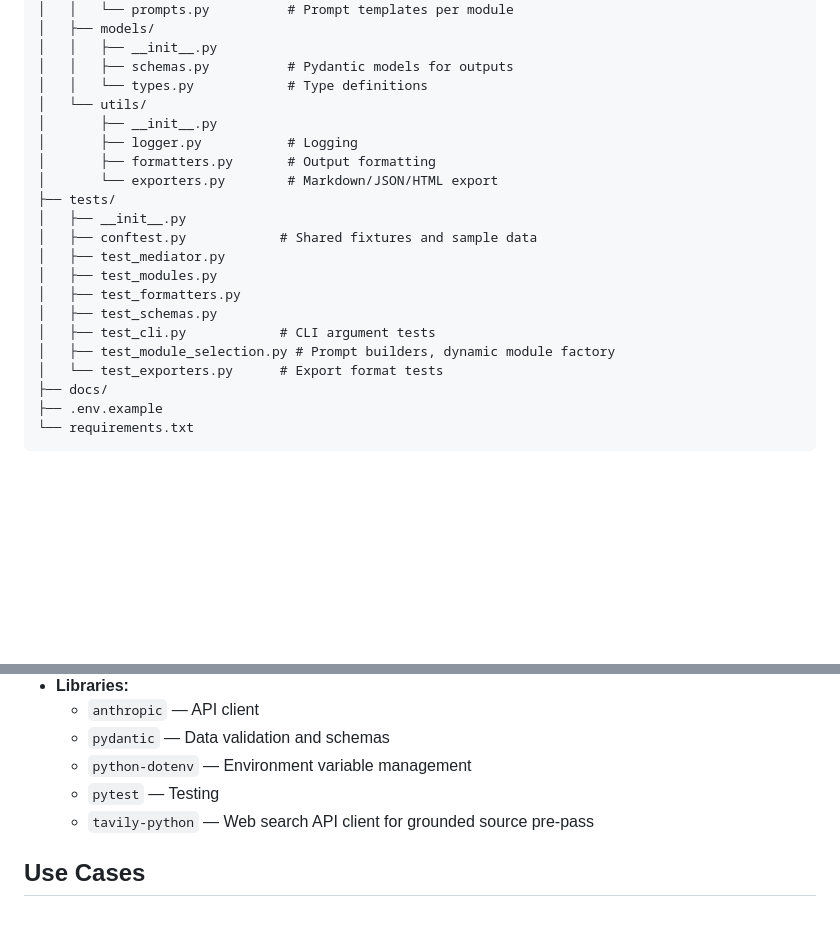
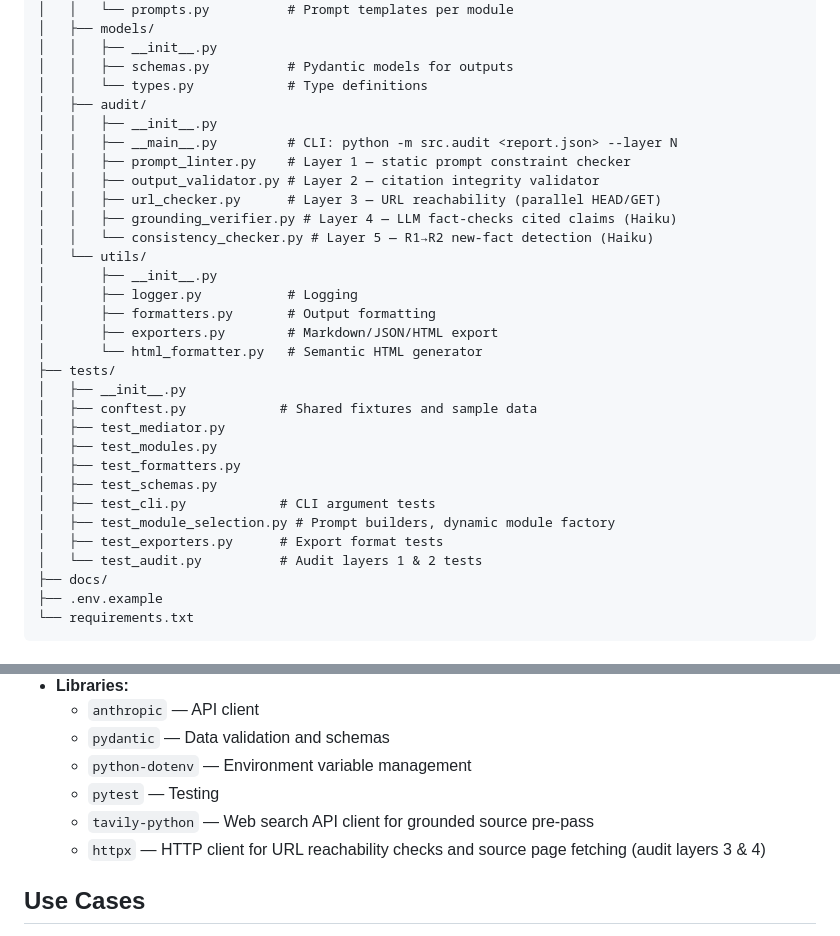
Before and after one commit to nexlcap/mediated-reasoning, a Markdown page: docs/PROJECT_CONTEXT.md, 2 parts joined by grey strips. GitHub-like rendering; blank space fills up the shorter version.

Commit message:
Update docs: add src/audit/ to code structure, httpx to tech stack
Co-Authored-By: Claude Sonnet 4.6 <noreply@anthropic.com>

```diff
--- a/docs/PROJECT_CONTEXT.md
+++ b/docs/PROJECT_CONTEXT.md
@@ -188,11 +188,20 @@ mediated-reasoning/
 │   │   ├── __init__.py
 │   │   ├── schemas.py          # Pydantic models for outputs
 │   │   └── types.py            # Type definitions
+│   ├── audit/
+│   │   ├── __init__.py
+│   │   ├── __main__.py         # CLI: python -m src.audit <report.json> --layer N
+│   │   ├── prompt_linter.py    # Layer 1 — static prompt constraint checker
+│   │   ├── output_validator.py # Layer 2 — citation integrity validator
+│   │   ├── url_checker.py      # Layer 3 — URL reachability (parallel HEAD/GET)
+│   │   ├── grounding_verifier.py # Layer 4 — LLM fact-checks cited claims (Haiku)
+│   │   └── consistency_checker.py # Layer 5 — R1→R2 new-fact detection (Haiku)
 │   └── utils/
 │       ├── __init__.py
 │       ├── logger.py           # Logging
 │       ├── formatters.py       # Output formatting
-│       └── exporters.py        # Markdown/JSON/HTML export
+│       ├── exporters.py        # Markdown/JSON/HTML export
+│       └── html_formatter.py   # Semantic HTML generator
 ├── tests/
 │   ├── __init__.py
 │   ├── conftest.py            # Shared fixtures and sample data
@@ -202,7 +211,8 @@ mediated-reasoning/
 │   ├── test_schemas.py
 │   ├── test_cli.py            # CLI argument tests
 │   ├── test_module_selection.py # Prompt builders, dynamic module factory
-│   └── test_exporters.py      # Export format tests
+│   ├── test_exporters.py      # Export format tests
+│   └── test_audit.py          # Audit layers 1 & 2 tests
 ├── docs/
 ├── .env.example
 └── requirements.txt
@@ -219,6 +229,7 @@ mediated-reasoning/
   - `python-dotenv` — Environment variable management
   - `pytest` — Testing
   - `tavily-python` — Web search API client for grounded source pre-pass
+  - `httpx` — HTTP client for URL reachability checks and source page fetching (audit layers 3 & 4)
 
 ## Use Cases
 
```
